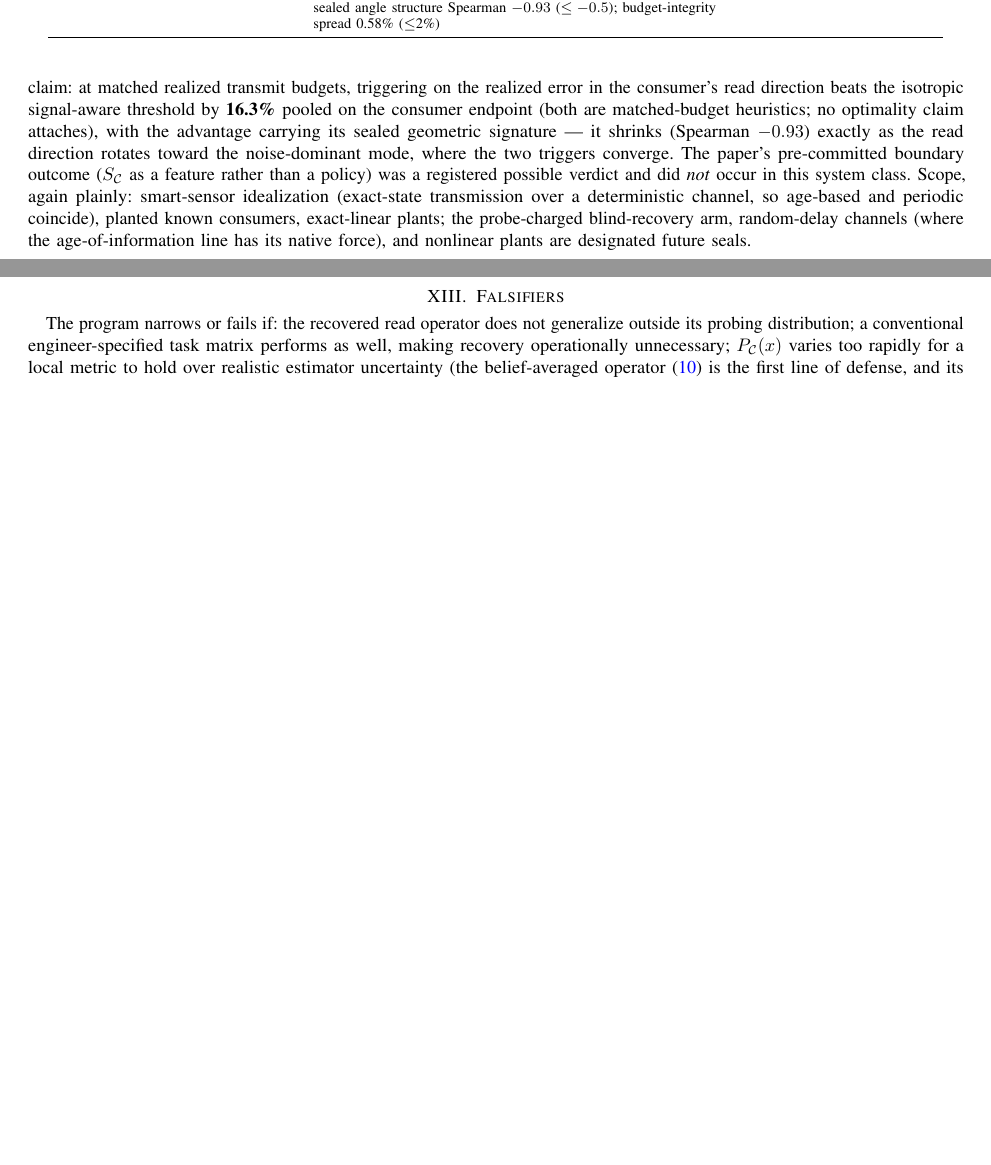
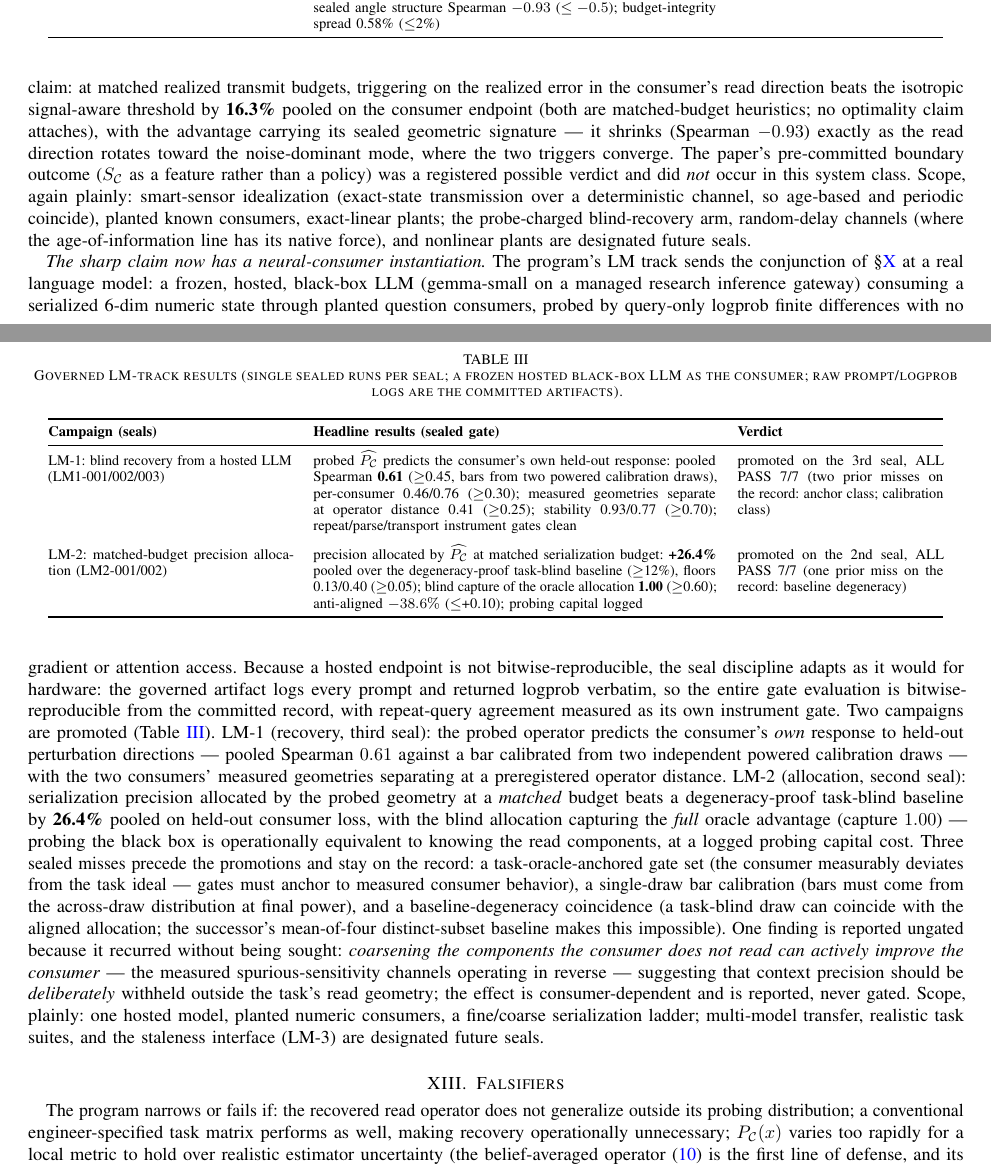
Before and after one commit to ahb-sjsu/geometric-observation, a LaTeX paper (paper/ot-estimation-control.tex): two parts of pages 8 and 9 of 10 before the commit and two parts of pages 8 and 9 of 11 after it, joined at a grey line, cut so that both start at the same text, the shorter picture padded with empty space. Compiled offline with pdfLaTeX.

Commit message:
paper: fold the LM arc into the evidence section - first neural consumer
New Table III (governed LM-track results) + evidence paragraph in
SS-XII: LM-1 recovery promoted on the third seal (pooled held-out
Spearman 0.61, bars from two powered calibration draws) and LM-2
allocation promoted on the second (+26.4% pooled at matched budgets,
blind capture 1.00 - probing the black box operationally equivalent
to knowing the read components), with the three sealed misses named
(anchor / calibration / baseline-degeneracy classes) and the
logged-response reproducibility posture described as the seal
discipline adaptation for hosted consumers. The quantize-the-unread
finding reported ungated (consumer-dependent). Abstract and
conclusion carry the neural-consumer instantiation. 11pp, clean.

Co-Authored-By: Claude Fable 5 <noreply@anthropic.com>

```diff
--- a/paper/ot-estimation-control.tex
+++ b/paper/ot-estimation-control.tex
@@ -903,6 +910,77 @@ anti-control $-61.5\%$; sealed angle structure Spearman
 \end{tabular}
 \end{table}
 
+\emph{The sharp claim now has a neural-consumer instantiation.} The
+program's LM track sends the conjunction of \S\ref{sec:priorart} at a
+real language model: a frozen, hosted, black-box LLM (gemma-small on a
+managed research inference gateway) consuming a serialized 6-dim
+numeric state through planted question consumers, probed by query-only
+logprob finite differences with no gradient or attention access.
+Because a hosted endpoint is not bitwise-reproducible, the seal
+discipline adapts as it would for hardware: the governed artifact logs
+every prompt and returned logprob verbatim, so the entire gate
+evaluation is bitwise-reproducible from the committed record, with
+repeat-query agreement measured as its own instrument gate. Two
+campaigns are promoted (Table~\ref{tab:lm-evidence}). LM-1
+(recovery, third seal): the probed operator predicts the consumer's
+\emph{own} response to held-out perturbation directions --- pooled
+Spearman $0.61$ against a bar calibrated from two independent powered
+calibration draws --- with the two consumers' measured geometries
+separating at a preregistered operator distance. LM-2 (allocation,
+second seal): serialization precision allocated by the probed
+geometry at a \emph{matched} budget beats a degeneracy-proof
+task-blind baseline by \textbf{26.4\%} pooled on held-out consumer
+loss, with the blind allocation capturing the \emph{full} oracle
+advantage (capture $1.00$) --- probing the black box is operationally
+equivalent to knowing the read components, at a logged probing
+capital cost. Three sealed misses precede the promotions and stay on
+the record: a task-oracle-anchored gate set (the consumer measurably
+deviates from the task ideal --- gates must anchor to measured
+consumer behavior), a single-draw bar calibration (bars must come
+from the across-draw distribution at final power), and a
+baseline-degeneracy coincidence (a task-blind draw can coincide with
+the aligned allocation; the successor's mean-of-four distinct-subset
+baseline makes this impossible). One finding is reported ungated
+because it recurred without being sought: \emph{coarsening the
+components the consumer does not read can actively improve the
+consumer} --- the measured spurious-sensitivity channels operating in
+reverse --- suggesting that context precision should be
+\emph{deliberately} withheld outside the task's read geometry;
+the effect is consumer-dependent and is reported, never gated. Scope,
+plainly: one hosted model, planted numeric consumers, a fine/coarse
+serialization ladder; multi-model transfer, realistic task suites,
+and the staleness interface (LM-3) are designated future seals.
+
+\begin{table}[t]
+\caption{Governed LM-track results (single sealed runs per seal; a
+frozen hosted black-box LLM as the consumer; raw prompt/logprob logs
+are the committed artifacts).}
+\label{tab:lm-evidence}
+\centering
+\begin{tabular}{@{}p{0.26\linewidth}p{0.43\linewidth}p{0.22\linewidth}@{}}
+\toprule
+\textbf{Campaign (seals)} & \textbf{Headline results (sealed gate)} & \textbf{Verdict} \\
+\midrule
+LM-1: blind recovery from a hosted LLM (LM1-001/002/003) &
+probed $\widehat\PC$ predicts the consumer's own held-out response:
+pooled Spearman \textbf{0.61} ($\ge$0.45, bars from two powered
+calibration draws), per-consumer 0.46/0.76 ($\ge$0.30); measured
+geometries separate at operator distance 0.41 ($\ge$0.25); stability
+0.93/0.77 ($\ge$0.70); repeat/parse/transport instrument gates clean &
+promoted on the 3rd seal, ALL PASS 7/7 (two prior misses on the
+record: anchor class; calibration class) \\
+\addlinespace
+LM-2: matched-budget precision allocation (LM2-001/002) &
+precision allocated by $\widehat\PC$ at matched serialization budget:
+\textbf{+26.4\%} pooled over the degeneracy-proof task-blind baseline
+($\ge$12\%), floors 0.13/0.40 ($\ge$0.05); blind capture of the oracle
+allocation \textbf{1.00} ($\ge$0.60); anti-aligned $-38.6\%$
+($\le$+0.10); probing capital logged & promoted on the 2nd seal, ALL
+PASS 7/7 (one prior miss on the record: baseline degeneracy) \\
+\bottomrule
+\end{tabular}
+\end{table}
+
 \section{Falsifiers}
 \label{sec:falsifiers}
 
```
Also changed, not shown: paper/ot-estimation-control.pdf, paper/ot-estimation-control.tex (17 more changed lines).
